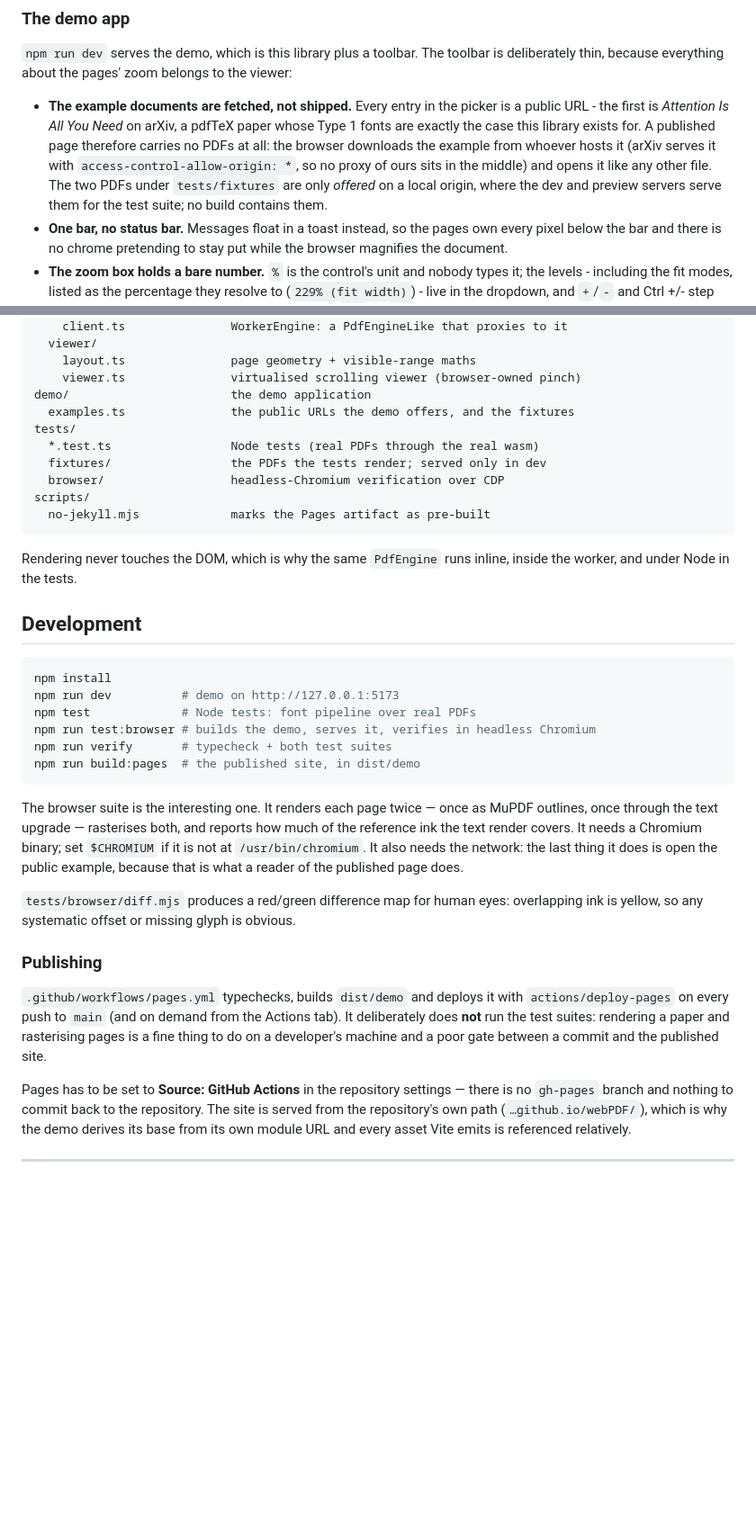
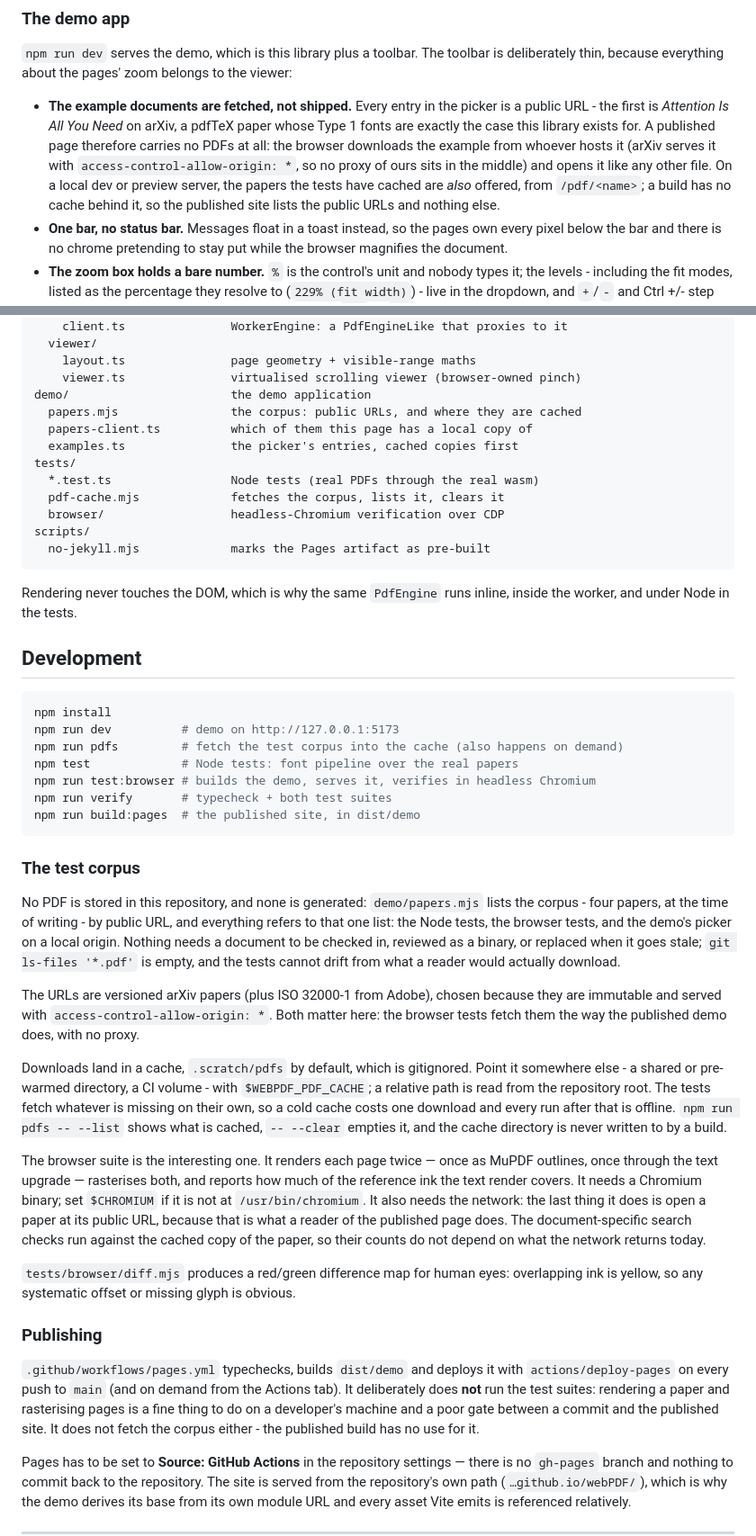
Before and after one commit to ZZYSonny/webPDF, a Markdown page: README.md, 2 parts joined by grey strips. Shown at 90% size. Drawn GitHub-style; blank space fills up the shorter version.

````diff
--- a/README.md
+++ b/README.md
@@ -205,9 +210,10 @@ viewer:
   whose Type 1 fonts are exactly the case this library exists for. A published page
   therefore carries no PDFs at all: the browser downloads the example from whoever
   hosts it (arXiv serves it with `access-control-allow-origin: *`, so no proxy of
-  ours sits in the middle) and opens it like any other file. The two PDFs under
-  `tests/fixtures` are only *offered* on a local origin, where the dev and preview
-  servers serve them for the test suite; no build contains them.
+  ours sits in the middle) and opens it like any other file. On a local dev or
+  preview server, the papers the tests have cached are *also* offered, from
+  `/pdf/<name>`; a build has no cache behind it, so the published site lists the
+  public URLs and nothing else.
 * **One bar, no status bar.** Messages float in a toast instead, so the pages own
   every pixel below the bar and there is no chrome pretending to stay put while
   the browser magnifies the document.
@@ -325,10 +331,12 @@ src/
     layout.ts               page geometry + visible-range maths
     viewer.ts               virtualised scrolling viewer (browser-owned pinch)
 demo/                       the demo application
-  examples.ts               the public URLs the demo offers, and the fixtures
+  papers.mjs                the corpus: public URLs, and where they are cached
+  papers-client.ts          which of them this page has a local copy of
+  examples.ts               the picker's entries, cached copies first
 tests/
   *.test.ts                 Node tests (real PDFs through the real wasm)
-  fixtures/                 the PDFs the tests render; served only in dev
+  pdf-cache.mjs             fetches the corpus, lists it, clears it
   browser/                  headless-Chromium verification over CDP
 scripts/
   no-jekyll.mjs             marks the Pages artifact as pre-built
@@ -342,18 +350,41 @@ inside the worker, and under Node in the tests.
 ```sh
 npm install
 npm run dev          # demo on http://127.0.0.1:5173
-npm test             # Node tests: font pipeline over real PDFs
+npm run pdfs         # fetch the test corpus into the cache (also happens on demand)
+npm test             # Node tests: font pipeline over the real papers
 npm run test:browser # builds the demo, serves it, verifies in headless Chromium
 npm run verify       # typecheck + both test suites
 npm run build:pages  # the published site, in dist/demo
 ```
 
+### The test corpus
+
+No PDF is stored in this repository, and none is generated: `demo/papers.mjs`
+lists the corpus - four papers, at the time of writing - by public URL, and
+everything refers to that one list: the Node tests, the browser tests, and the
+demo's picker on a local origin. Nothing needs a document to be checked in,
+reviewed as a binary, or replaced when it goes stale; `git ls-files '*.pdf'` is
+empty, and the tests cannot drift from what a reader would actually download.
+
+The URLs are versioned arXiv papers (plus ISO 32000-1 from Adobe), chosen because
+they are immutable and served with `access-control-allow-origin: *`. Both matter
+here: the browser tests fetch them the way the published demo does, with no proxy.
+
+Downloads land in a cache, `.scratch/pdfs` by default, which is gitignored. Point
+it somewhere else - a shared or pre-warmed directory, a CI volume - with
+`$WEBPDF_PDF_CACHE`; a relative path is read from the repository root. The tests
+fetch whatever is missing on their own, so a cold cache costs one download and
+every run after that is offline. `npm run pdfs -- --list` shows what is cached,
+`-- --clear` empties it, and the cache directory is never written to by a build.
+
 The browser suite is the interesting one. It renders each page twice — once as
 MuPDF outlines, once through the text upgrade — rasterises both, and reports how
 much of the reference ink the text render covers. It needs a Chromium binary;
 set `$CHROMIUM` if it is not at `/usr/bin/chromium`. It also needs the network:
-the last thing it does is open the public example, because that is what a reader
-of the published page does.
+the last thing it does is open a paper at its public URL, because that is what a
+reader of the published page does. The document-specific search checks run
+against the cached copy of the paper, so their counts do not depend on what the
+network returns today.
 
 `tests/browser/diff.mjs` produces a red/green difference map for human eyes:
 overlapping ink is yellow, so any systematic offset or missing glyph is obvious.
@@ -364,7 +395,8 @@ overlapping ink is yellow, so any systematic offset or missing glyph is obvious.
 `actions/deploy-pages` on every push to `main` (and on demand from the Actions
 tab). It deliberately does **not** run the test suites: rendering a paper and
 rasterising pages is a fine thing to do on a developer's machine and a poor gate
-between a commit and the published site.
+between a commit and the published site. It does not fetch the corpus either -
+the published build has no use for it.
 
 Pages has to be set to **Source: GitHub Actions** in the repository settings —
 there is no `gh-pages` branch and nothing to commit back to the repository. The
````
Also changed, not shown: other parts of README.md (+11 -6 lines), docs/demo.png, 19 other files.
